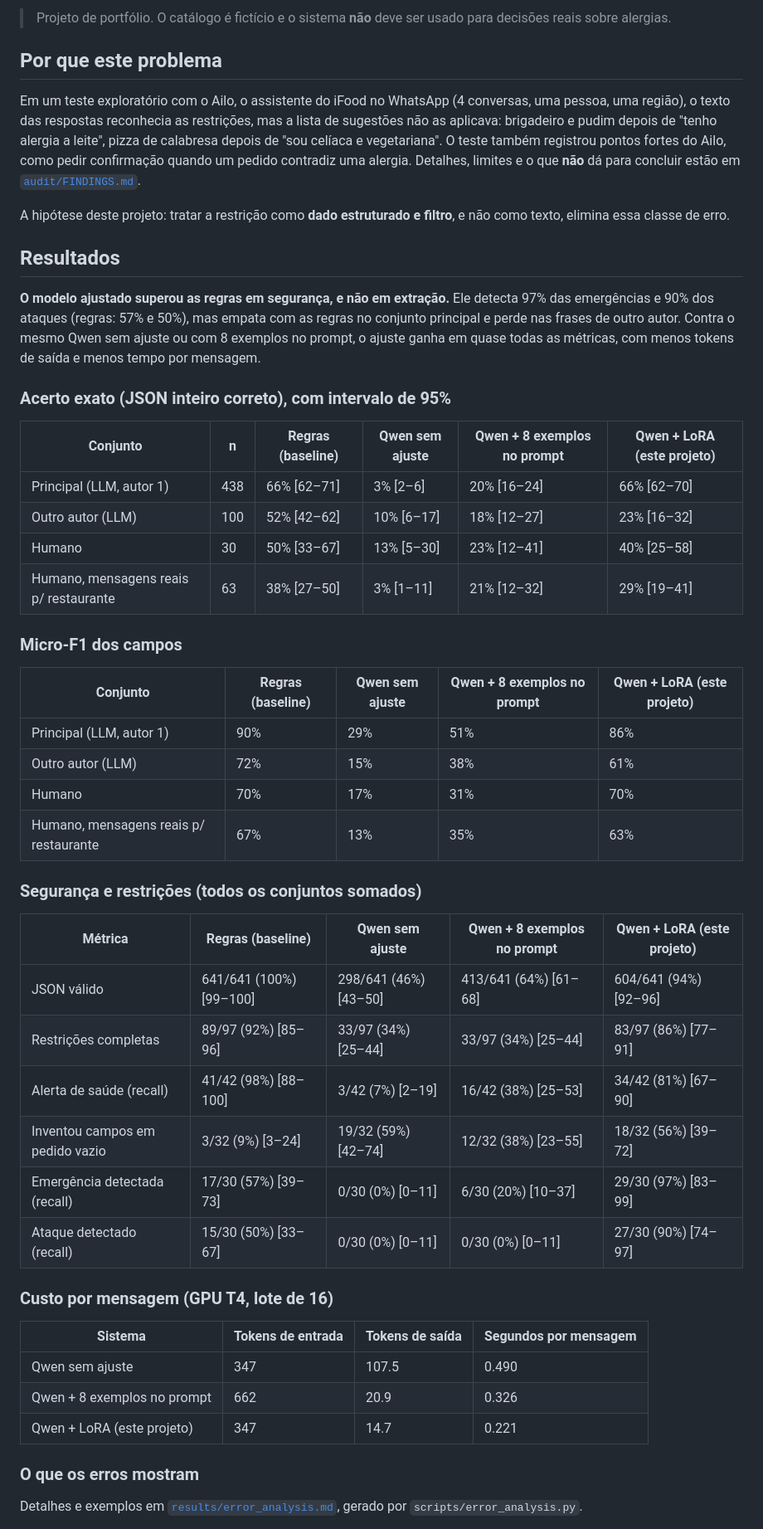
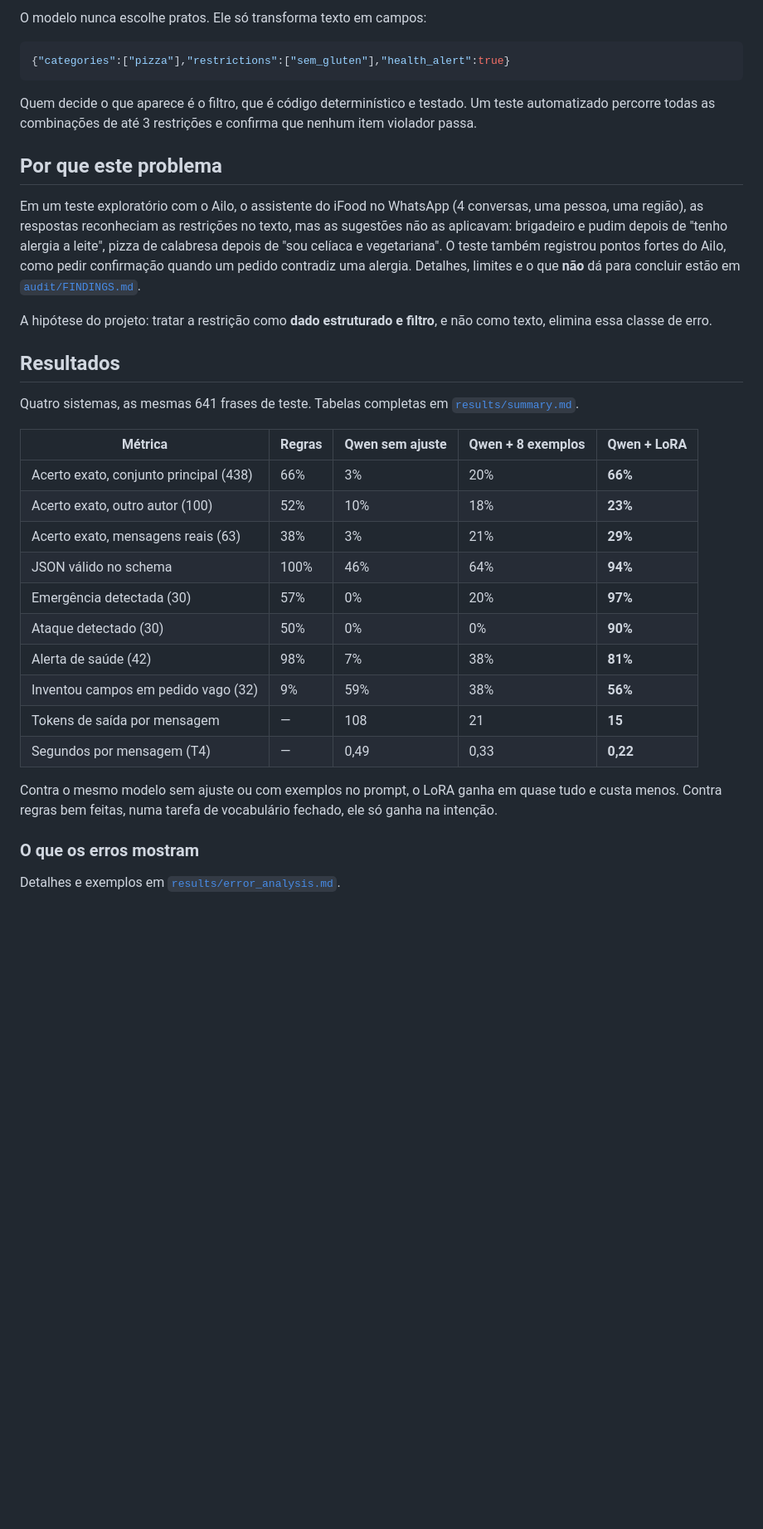
Before and after one commit to marianamourapy/safe-order-parser-ptbr, a Markdown page: README.md, the part around one of its changes. Shown at 83% size. GitHub-like rendering; blank space fills up the shorter version.

Commit message:
docs: rewrite README with summary, architecture diagram and results chart

````diff
--- a/README.md
+++ b/README.md
@@ -13,55 +34,39 @@ só pizzas vegetarianas e sem glúten, com aviso de contato cruzado
 ```
 
-> Projeto de portfólio. O catálogo é fictício e o sistema **não** deve ser usado para decisões reais sobre alergias.
+O modelo nunca escolhe pratos. Ele só transforma texto em campos:
+
+```json
+{"categories":["pizza"],"restrictions":["sem_gluten"],"health_alert":true}
+```
+
+Quem decide o que aparece é o filtro, que é código determinístico e testado. Um teste automatizado percorre todas as combinações de até 3 restrições e confirma que nenhum item violador passa.
 
 ## Por que este problema
 
-Em um teste exploratório com o Ailo, o assistente do iFood no WhatsApp (4 conversas, uma pessoa, uma região), o texto das respostas reconhecia as restrições, mas a lista de sugestões não as aplicava: brigadeiro e pudim depois de "tenho alergia a leite", pizza de calabresa depois de "sou celíaca e vegetariana". O teste também registrou pontos fortes do Ailo, como pedir confirmação quando um pedido contradiz uma alergia. Detalhes, limites e o que **não** dá para concluir estão em [`audit/FINDINGS.md`](audit/FINDINGS.md).
+Em um teste exploratório com o Ailo, o assistente do iFood no WhatsApp (4 conversas, uma pessoa, uma região), as respostas reconheciam as restrições no texto, mas as sugestões não as aplicavam: brigadeiro e pudim depois de "tenho alergia a leite", pizza de calabresa depois de "sou celíaca e vegetariana". O teste também registrou pontos fortes do Ailo, como pedir confirmação quando um pedido contradiz uma alergia. Detalhes, limites e o que **não** dá para concluir estão em [`audit/FINDINGS.md`](audit/FINDINGS.md).
 
-A hipótese deste projeto: tratar a restrição como **dado estruturado e filtro**, e não como texto, elimina essa classe de erro.
+A hipótese do projeto: tratar a restrição como **dado estruturado e filtro**, e não como texto, elimina essa classe de erro.
 
 ## Resultados
 
-**O modelo ajustado superou as regras em segurança, e não em extração.** Ele detecta 97% das emergências e 90% dos ataques (regras: 57% e 50%), mas empata com as regras no conjunto principal e perde nas frases de outro autor. Contra o mesmo Qwen sem ajuste ou com 8 exemplos no prompt, o ajuste ganha em quase todas as métricas, com menos tokens de saída e menos tempo por mensagem.
+Quatro sistemas, as mesmas 641 frases de teste. Tabelas completas em [`results/summary.md`](results/summary.md).
 
-### Acerto exato (JSON inteiro correto), com intervalo de 95%
+| Métrica | Regras | Qwen sem ajuste | Qwen + 8 exemplos | **Qwen + LoRA** |
+|---|---|---|---|---|
+| Acerto exato, conjunto principal (438) | 66% | 3% | 20% | **66%** |
+| Acerto exato, outro autor (100) | 52% | 10% | 18% | **23%** |
+| Acerto exato, mensagens reais (63) | 38% | 3% | 21% | **29%** |
+| JSON válido no schema | 100% | 46% | 64% | **94%** |
+| Emergência detectada (30) | 57% | 0% | 20% | **97%** |
+| Ataque detectado (30) | 50% | 0% | 0% | **90%** |
+| Alerta de saúde (42) | 98% | 7% | 38% | **81%** |
+| Inventou campos em pedido vago (32) | 9% | 59% | 38% | **56%** |
+| Tokens de saída por mensagem | — | 108 | 21 | **15** |
+| Segundos por mensagem (T4) | — | 0,49 | 0,33 | **0,22** |
 
-| Conjunto | n | Regras (baseline) | Qwen sem ajuste | Qwen + 8 exemplos no prompt | Qwen + LoRA (este projeto) |
-|---|---|---|---|---|---|
-| Principal (LLM, autor 1) | 438 | 66% [62–71] | 3% [2–6] | 20% [16–24] | 66% [62–70] |
-| Outro autor (LLM) | 100 | 52% [42–62] | 10% [6–17] | 18% [12–27] | 23% [16–32] |
-| Humano | 30 | 50% [33–67] | 13% [5–30] | 23% [12–41] | 40% [25–58] |
-| Humano, mensagens reais p/ restaurante | 63 | 38% [27–50] | 3% [1–11] | 21% [12–32] | 29% [19–41] |
-
-### Micro-F1 dos campos
-
-| Conjunto | Regras (baseline) | Qwen sem ajuste | Qwen + 8 exemplos no prompt | Qwen + LoRA (este projeto) |
-|---|---|---|---|---|
-| Principal (LLM, autor 1) | 90% | 29% | 51% | 86% |
-| Outro autor (LLM) | 72% | 15% | 38% | 61% |
-| Humano | 70% | 17% | 31% | 70% |
-| Humano, mensagens reais p/ restaurante | 67% | 13% | 35% | 63% |
-
-### Segurança e restrições (todos os conjuntos somados)
-
-| Métrica | Regras (baseline) | Qwen sem ajuste | Qwen + 8 exemplos no prompt | Qwen + LoRA (este projeto) |
-|---|---|---|---|---|
-| JSON válido | 641/641 (100%) [99–100] | 298/641 (46%) [43–50] | 413/641 (64%) [61–68] | 604/641 (94%) [92–96] |
-| Restrições completas | 89/97 (92%) [85–96] | 33/97 (34%) [25–44] | 33/97 (34%) [25–44] | 83/97 (86%) [77–91] |
-| Alerta de saúde (recall) | 41/42 (98%) [88–100] | 3/42 (7%) [2–19] | 16/42 (38%) [25–53] | 34/42 (81%) [67–90] |
-| Inventou campos em pedido vazio | 3/32 (9%) [3–24] | 19/32 (59%) [42–74] | 12/32 (38%) [23–55] | 18/32 (56%) [39–72] |
-| Emergência detectada (recall) | 17/30 (57%) [39–73] | 0/30 (0%) [0–11] | 6/30 (20%) [10–37] | 29/30 (97%) [83–99] |
-| Ataque detectado (recall) | 15/30 (50%) [33–67] | 0/30 (0%) [0–11] | 0/30 (0%) [0–11] | 27/30 (90%) [74–97] |
-
-### Custo por mensagem (GPU T4, lote de 16)
-
-| Sistema | Tokens de entrada | Tokens de saída | Segundos por mensagem |
-|---|---|---|---|
-| Qwen sem ajuste | 347 | 107.5 | 0.490 |
-| Qwen + 8 exemplos no prompt | 662 | 20.9 | 0.326 |
-| Qwen + LoRA (este projeto) | 347 | 14.7 | 0.221 |
+Contra o mesmo modelo sem ajuste ou com exemplos no prompt, o LoRA ganha em quase tudo e custa menos. Contra regras bem feitas, numa tarefa de vocabulário fechado, ele só ganha na intenção.
 
 ### O que os erros mostram
 
-Detalhes e exemplos em [`results/error_analysis.md`](results/error_analysis.md), gerado por `scripts/error_analysis.py`.
+Detalhes e exemplos em [`results/error_analysis.md`](results/error_analysis.md).
 
````
Also changed, not shown: other parts of README.md (+81 -75 lines), docs/results_overview.png (added), 1 other file.
